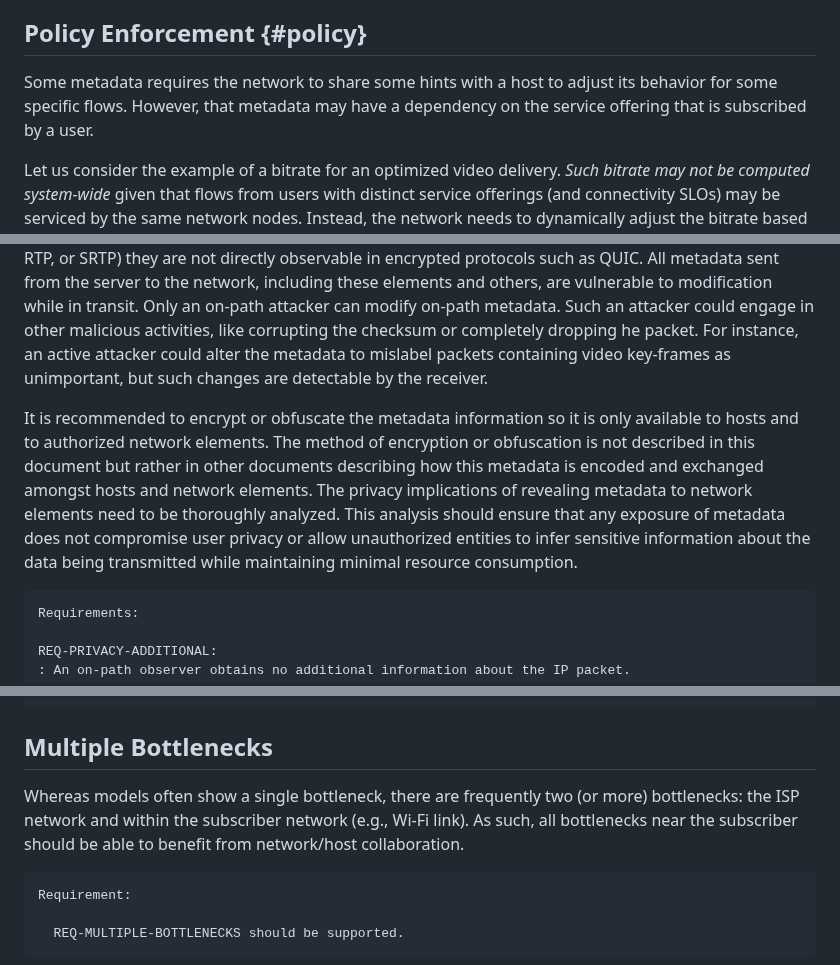
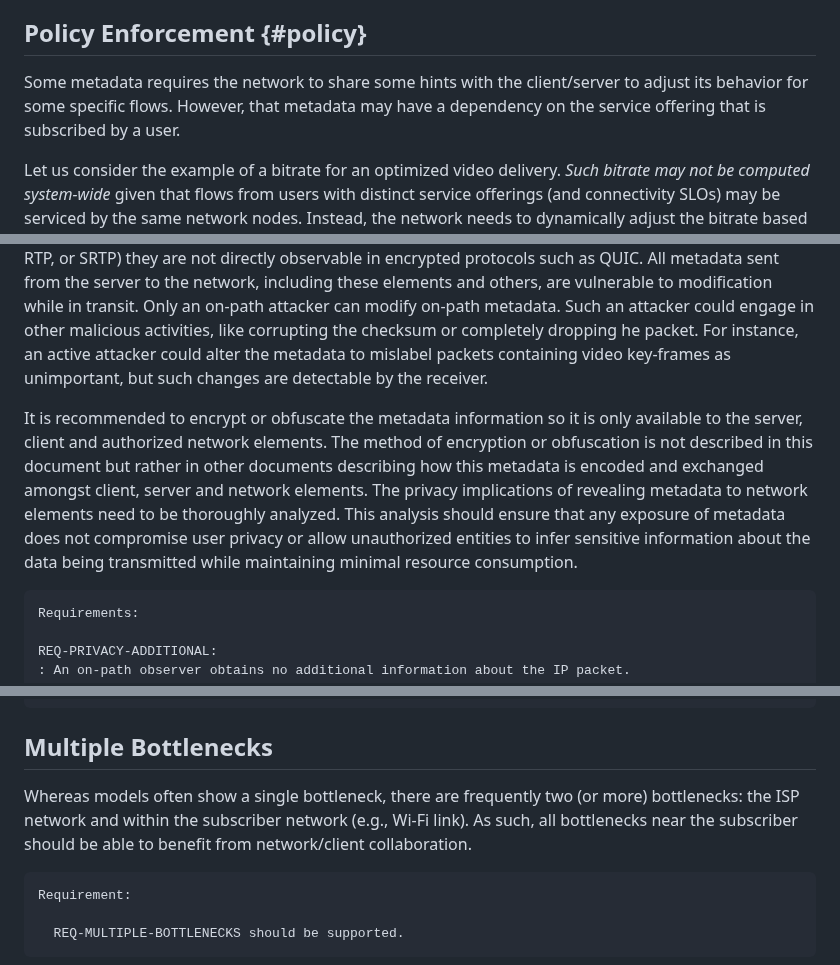
Before and after one commit to SpencerDawkins/net-collab-rqmts, a Markdown page: draft-kwbdgrr-tsvwg-net-collab-rqmts.md, 3 parts joined by grey strips. Drawn GitHub-style.

```diff
--- a/draft-kwbdgrr-tsvwg-net-collab-rqmts.md
+++ b/draft-kwbdgrr-tsvwg-net-collab-rqmts.md
@@ -353,7 +353,7 @@ This section focuses on operational constraints that impact  server–network, a
 
 ## Policy Enforcement {#policy}
 
-Some metadata requires the network to share some hints with a host to adjust its behavior for some specific flows. However, that metadata may have a dependency on the service offering that is subscribed by a user.
+Some metadata requires the network to share some hints with the client/server to adjust its behavior for some specific flows. However, that metadata may have a dependency on the service offering that is subscribed by a user.
 
 Let us consider the example of a bitrate for an optimized video delivery. *Such bitrate may not be computed system-wide* given that flows from users with distinct service offerings (and connectivity SLOs) may be serviced by the same network nodes. Instead, the network needs to dynamically adjust the bitrate based on each user's service package and connectivity SLOs to ensure optimal delivery for all users (REQ-METADATA-ACCURACY).
 
@@ -386,7 +386,7 @@ To avoid this kind of frequency analysis, media sent by the server would need to
 
 Some metadata (e.g., the size of a burst of packets, sequence number, and timestamp) can be readily observed or inferred by entities along the network path. However, it is essential to recognize that while sequence numbers and timestamps are typically visible in the clear-text headers of protocols (e.g., TCP, RTP, or SRTP) they are not directly observable in encrypted protocols such as QUIC. All metadata sent from the server to the network, including these elements and others, are vulnerable to modification while in transit. Only an on-path attacker can modify on-path metadata. Such an attacker could engage in other malicious activities, like corrupting the checksum or completely dropping he packet. For instance, an active attacker could alter the metadata to mislabel packets containing video key-frames as unimportant, but such changes are detectable by the receiver.
 
-It is recommended to encrypt or obfuscate the metadata information so it is only available to hosts and to authorized network elements. The method of encryption or obfuscation is not described in this document but rather in other documents describing how this metadata is encoded and exchanged amongst hosts and network elements. The privacy implications of revealing metadata to network elements need to be thoroughly analyzed. This analysis should ensure that any exposure of metadata does not compromise user privacy or allow unauthorized entities to infer sensitive information about the data being transmitted while maintaining minimal resource consumption.
+It is recommended to encrypt or obfuscate the metadata information so it is only available to the server, client and authorized network elements. The method of encryption or obfuscation is not described in this document but rather in other documents describing how this metadata is encoded and exchanged amongst client, server and network elements. The privacy implications of revealing metadata to network elements need to be thoroughly analyzed. This analysis should ensure that any exposure of metadata does not compromise user privacy or allow unauthorized entities to infer sensitive information about the data being transmitted while maintaining minimal resource consumption.
 
     Requirements:
 
@@ -568,7 +568,7 @@ The general trend in wireless networks is to deploy the wireless router closer t
 
 ## Multiple Bottlenecks
 
-Whereas models often show a single bottleneck, there are frequently two (or more) bottlenecks: the ISP network and within the subscriber network (e.g., Wi-Fi link). As such, all bottlenecks near the subscriber should be able to benefit from network/host collaboration.
+Whereas models often show a single bottleneck, there are frequently two (or more) bottlenecks: the ISP network and within the subscriber network (e.g., Wi-Fi link). As such, all bottlenecks near the subscriber should be able to benefit from network/client collaboration.
 
     Requirement:
 
```
Also changed, not shown: other parts of draft-kwbdgrr-tsvwg-net-collab-rqmts.md (+12 -12 lines).
